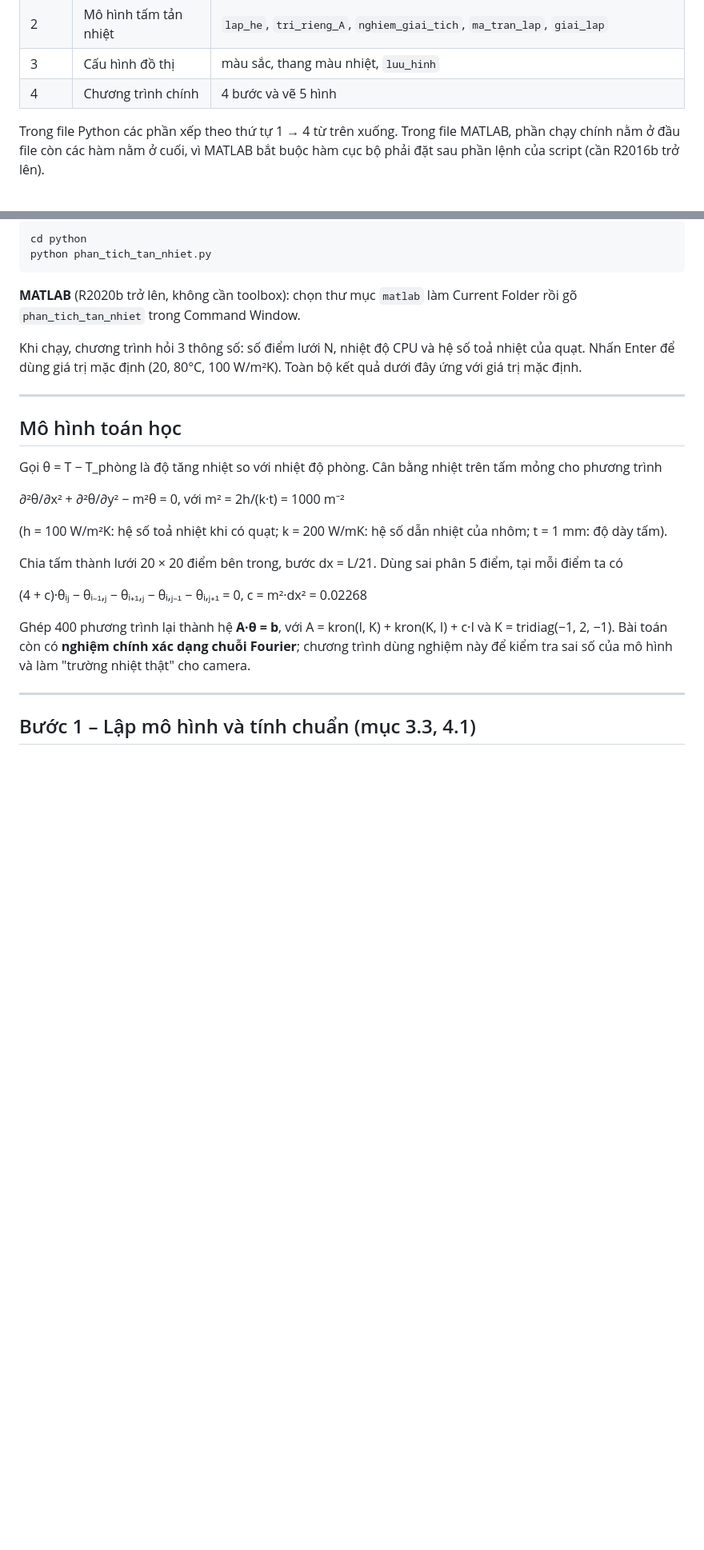
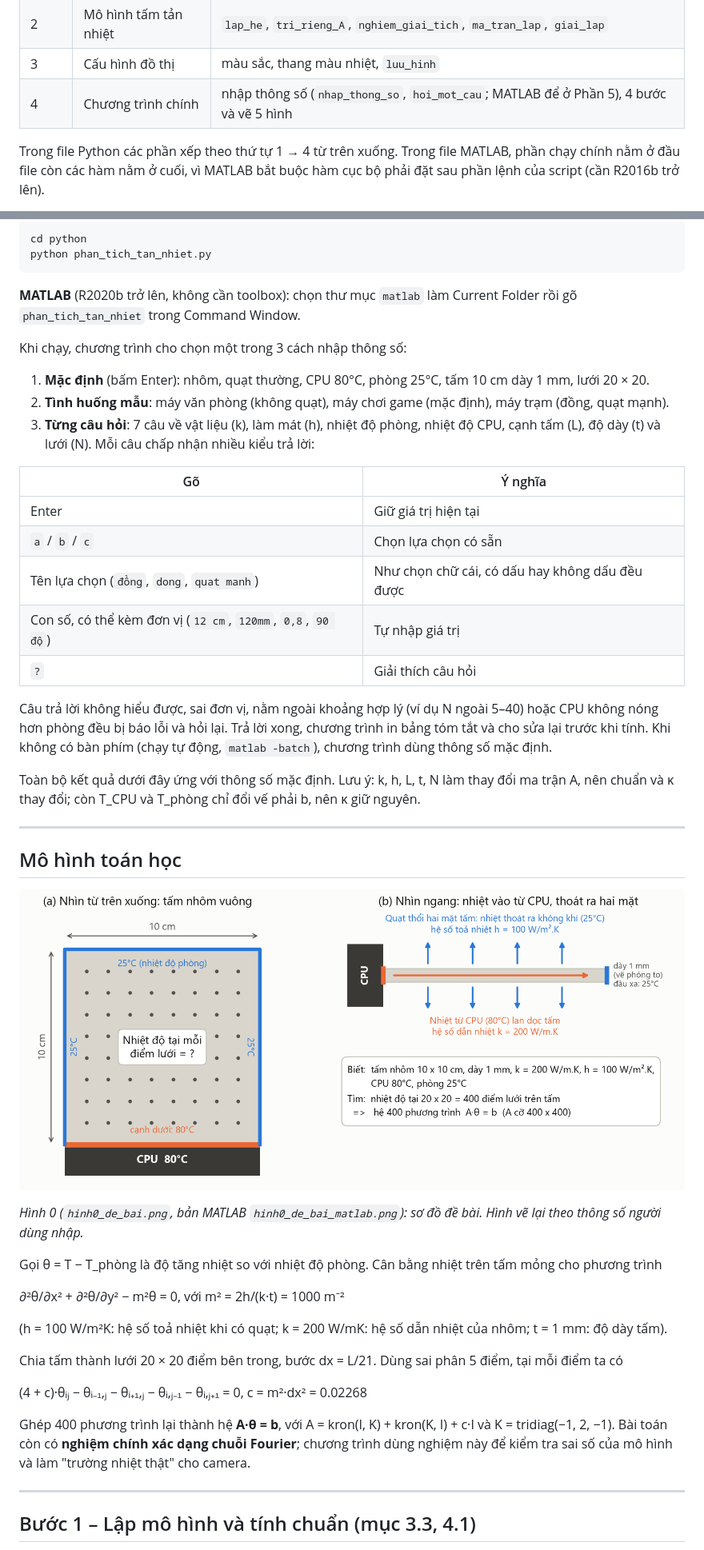
Before and after one commit to thanhtan2210/linear-algebra-assignment, a Markdown page: README.md, 2 parts joined by grey strips. Shown at 80% size. Drawn GitHub-style; pictures changed too: ket_qua/hinh0_de_bai.png (added); blank space fills up the shorter version.

```diff
--- a/README.md
+++ b/README.md
@@ -36,7 +36,7 @@ Hai file có cùng các phần và cùng tên hàm, nên dễ đối chiếu v
 | 1 | Các chuẩn **tự cài đặt** | `chuan_1`, `chuan_vo_cung`, `chuan_frobenius`, `chuan_frobenius_vet`, `chuan_2`, `so_dieu_kien` |
 | 2 | Mô hình tấm tản nhiệt | `lap_he`, `tri_rieng_A`, `nghiem_giai_tich`, `ma_tran_lap`, `giai_lap` |
 | 3 | Cấu hình đồ thị | màu sắc, thang màu nhiệt, `luu_hinh` |
-| 4 | Chương trình chính | 4 bước và vẽ 5 hình |
+| 4 | Chương trình chính | nhập thông số (`nhap_thong_so`, `hoi_mot_cau`; MATLAB để ở Phần 5), 4 bước và vẽ 5 hình |
 
 Trong file Python các phần xếp theo thứ tự 1 → 4 từ trên xuống. Trong file MATLAB, phần chạy chính nằm ở đầu file còn các hàm nằm ở cuối, vì MATLAB bắt buộc hàm cục bộ phải đặt sau phần lệnh của script (cần R2016b trở lên).
 
@@ -53,11 +53,31 @@ python phan_tich_tan_nhiet.py
 
 **MATLAB** (R2020b trở lên, không cần toolbox): chọn thư mục `matlab` làm Current Folder rồi gõ `phan_tich_tan_nhiet` trong Command Window.
 
-Khi chạy, chương trình hỏi 3 thông số: số điểm lưới N, nhiệt độ CPU và hệ số toả nhiệt của quạt. Nhấn Enter để dùng giá trị mặc định (20, 80°C, 100 W/m²K). Toàn bộ kết quả dưới đây ứng với giá trị mặc định.
+Khi chạy, chương trình cho chọn một trong 3 cách nhập thông số:
+
+1. **Mặc định** (bấm Enter): nhôm, quạt thường, CPU 80°C, phòng 25°C, tấm 10 cm dày 1 mm, lưới 20 × 20.
+2. **Tình huống mẫu**: máy văn phòng (không quạt), máy chơi game (mặc định), máy trạm (đồng, quạt mạnh).
+3. **Từng câu hỏi**: 7 câu về vật liệu (k), làm mát (h), nhiệt độ phòng, nhiệt độ CPU, cạnh tấm (L), độ dày (t) và lưới (N). Mỗi câu chấp nhận nhiều kiểu trả lời:
+
+| Gõ | Ý nghĩa |
+|---|---|
+| Enter | Giữ giá trị hiện tại |
+| `a` / `b` / `c` | Chọn lựa chọn có sẵn |
+| Tên lựa chọn (`đồng`, `dong`, `quat manh`) | Như chọn chữ cái, có dấu hay không dấu đều được |
+| Con số, có thể kèm đơn vị (`12 cm`, `120mm`, `0,8`, `90 độ`) | Tự nhập giá trị |
+| `?` | Giải thích câu hỏi |
+
+Câu trả lời không hiểu được, sai đơn vị, nằm ngoài khoảng hợp lý (ví dụ N ngoài 5–40) hoặc CPU không nóng hơn phòng đều bị báo lỗi và hỏi lại. Trả lời xong, chương trình in bảng tóm tắt và cho sửa lại trước khi tính. Khi không có bàn phím (chạy tự động, `matlab -batch`), chương trình dùng thông số mặc định.
+
+Toàn bộ kết quả dưới đây ứng với thông số mặc định. Lưu ý: k, h, L, t, N làm thay đổi ma trận A, nên chuẩn và κ thay đổi; còn T_CPU và T_phòng chỉ đổi vế phải b, nên κ giữ nguyên.
 
 ---
 
 ## Mô hình toán học
+
+![Sơ đồ đề bài](ket_qua/hinh0_de_bai.png)
+
+*Hình 0 (`hinh0_de_bai.png`, bản MATLAB `hinh0_de_bai_matlab.png`): sơ đồ đề bài. Hình vẽ lại theo thông số người dùng nhập.*
 
 Gọi θ = T − T_phòng là độ tăng nhiệt so với nhiệt độ phòng. Cân bằng nhiệt trên tấm mỏng cho phương trình
 
```
Also changed, not shown: GIAI_THICH.md (+42 -1 lines), ket_qua/hinh0_de_bai_matlab.png (added), 2 other files.
